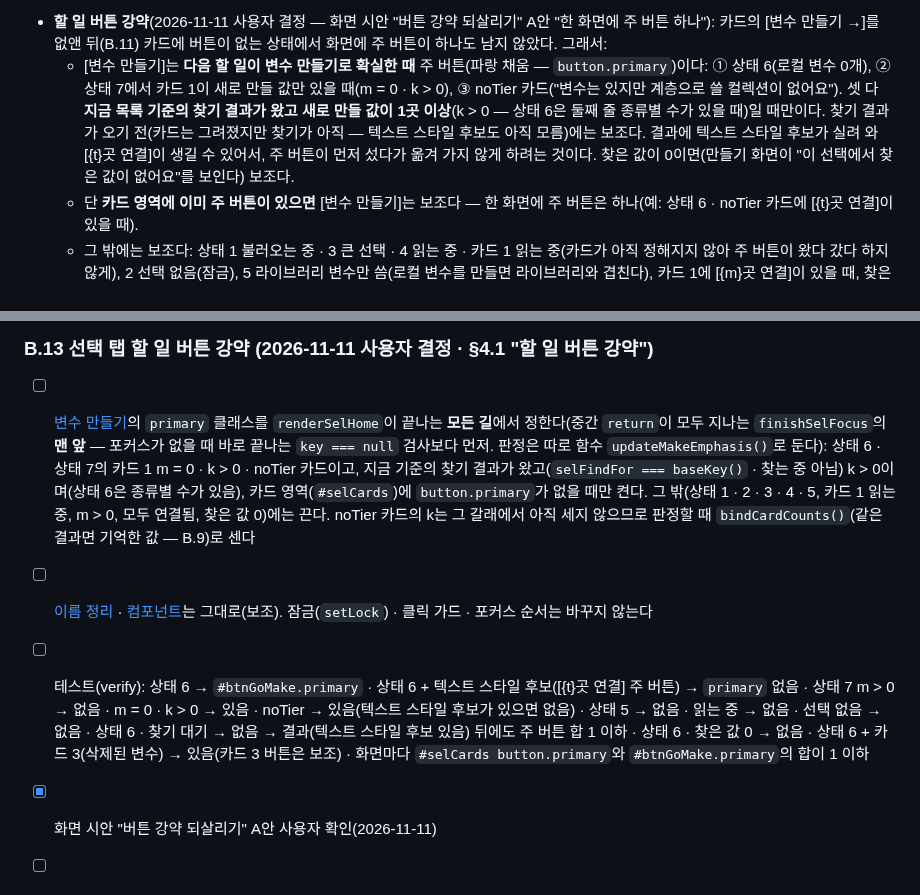
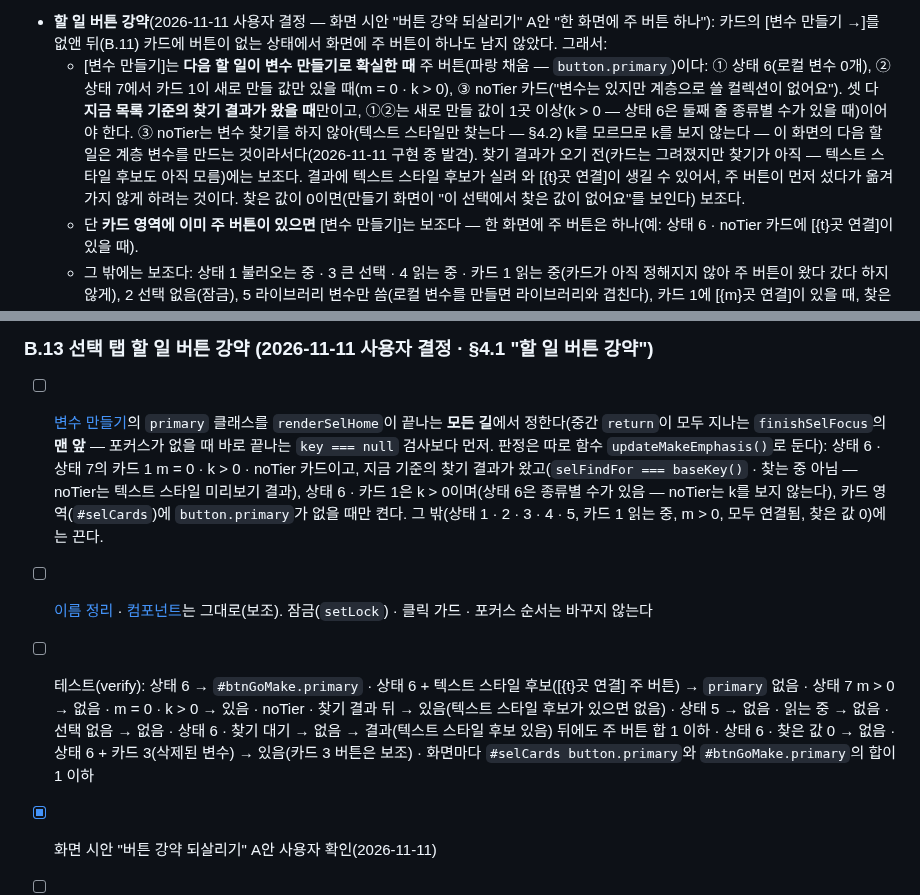
Before and after one commit to xnauddl/design, a Markdown page: docs/ia-v4.md, 2 parts joined by grey strips. Drawn GitHub-style.

Commit message:
명세: B.13 noTier는 k를 보지 않음 — noTier는 변수 찾기를 하지 않아 k를 모름(구현 중 발견)
Co-Authored-By: Claude Opus 5.5 <noreply@anthropic.com>
Claude-Session: https://claude.ai/code/session_01PEuwdZmNjruS7D1n9gMsvx

```diff
--- a/docs/ia-v4.md
+++ b/docs/ia-v4.md
@@ -258,7 +258,7 @@
 
 **할 일**(맨 아래 고정, 구분선 위 — 2026-11-10 UX 검수 B, "변수 만들기" 입구가 카드 1 회색 글 속 링크라 잘 안 보이고 만들 값이 0이면 사라졌다): "할 일"(`v4.tidy` 글을 바꿈) + [변수 만들기] → §4.3(새 버튼 `btnGoMake`, 키 `make.title`) · [이름 정리] → §4.4 · [컴포넌트 베타] → §4.5. 버튼 강약은 아래 "할 일 버튼 강약"을 따른다. 선택이 있으면 늘 보인다(만들 값이 0이어도 — 만들기 화면이 "이 선택에서 찾은 값이 없어요"를 보인다). 잠금 기준은 **목록 기준이 없을 때**(상태 2 선택 없음 — 플러그인이 선택을 비워도 기준이 남아 있으면 잠그지 않는다): 셋 다 `aria-disabled`(사유 `status.noSelection` "선택이 없어요 — 캔버스에서 레이어를 선택하세요"), 클릭 가드도 같은 기준(`(baseline ?? curSel).count` — `showSelSub` · `showMakeScreen`과 같음). 들어간 뒤 ←로 돌아오면 포커스는 그 버튼. 연 버튼이 없으면 카드 영역의 첫 버튼(카드 1에 없으면 카드 2 [보기 →] · 카드 3 [선택]), 그것도 없으면 할 일의 [변수 만들기](줄의 첫 버튼 — §2.1 · §2.5). **다시 그린 뒤** 포커스가 있던 카드 버튼이 없어져도(예: [{m}곳 연결]에 포커스, 다시 읽은 뒤 m = 0, 상태 3 카드의 [읽기]를 눌러 카드가 "읽는 중"으로 바뀜) 같은 순서로 옮긴다. 단 없어진 것이 카드 3 [연결 풀기]면 바로 [변수 만들기](위 [연결 풀기] 포커스). 카드 3 [연결 풀기] 뒤 카드가 사라지면 바로 [변수 만들기].
 - **할 일 버튼 강약**(2026-11-11 사용자 결정 — 화면 시안 "버튼 강약 되살리기" A안 "한 화면에 주 버튼 하나"): 카드의 [변수 만들기 →]를 없앤 뒤(B.11) 카드에 버튼이 없는 상태에서 화면에 주 버튼이 하나도 남지 않았다. 그래서:
-  - [변수 만들기]는 **다음 할 일이 변수 만들기로 확실한 때** 주 버튼(파랑 채움 — `button.primary`)이다: ① 상태 6(로컬 변수 0개), ② 상태 7에서 카드 1이 새로 만들 값만 있을 때(m = 0 · k > 0), ③ noTier 카드("변수는 있지만 계층으로 쓸 컬렉션이 없어요"). 셋 다 **지금 목록 기준의 찾기 결과가 왔고 새로 만들 값이 1곳 이상**(k > 0 — 상태 6은 둘째 줄 종류별 수가 있을 때)일 때만이다. 찾기 결과가 오기 전(카드는 그려졌지만 찾기가 아직 — 텍스트 스타일 후보도 아직 모름)에는 보조다. 결과에 텍스트 스타일 후보가 실려 와 [{t}곳 연결]이 생길 수 있어서, 주 버튼이 먼저 섰다가 옮겨 가지 않게 하려는 것이다. 찾은 값이 0이면(만들기 화면이 "이 선택에서 찾은 값이 없어요"를 보인다) 보조다.
+  - [변수 만들기]는 **다음 할 일이 변수 만들기로 확실한 때** 주 버튼(파랑 채움 — `button.primary`)이다: ① 상태 6(로컬 변수 0개), ② 상태 7에서 카드 1이 새로 만들 값만 있을 때(m = 0 · k > 0), ③ noTier 카드("변수는 있지만 계층으로 쓸 컬렉션이 없어요"). 셋 다 **지금 목록 기준의 찾기 결과가 왔을 때**만이고, ①②는 새로 만들 값이 1곳 이상(k > 0 — 상태 6은 둘째 줄 종류별 수가 있을 때)이어야 한다. ③ noTier는 변수 찾기를 하지 않아(텍스트 스타일만 찾는다 — §4.2) k를 모르므로 k를 보지 않는다 — 이 화면의 다음 할 일은 계층 변수를 만드는 것이라서다(2026-11-11 구현 중 발견). 찾기 결과가 오기 전(카드는 그려졌지만 찾기가 아직 — 텍스트 스타일 후보도 아직 모름)에는 보조다. 결과에 텍스트 스타일 후보가 실려 와 [{t}곳 연결]이 생길 수 있어서, 주 버튼이 먼저 섰다가 옮겨 가지 않게 하려는 것이다. 찾은 값이 0이면(만들기 화면이 "이 선택에서 찾은 값이 없어요"를 보인다) 보조다.
   - 단 **카드 영역에 이미 주 버튼이 있으면** [변수 만들기]는 보조다 — 한 화면에 주 버튼은 하나(예: 상태 6 · noTier 카드에 [{t}곳 연결]이 있을 때).
   - 그 밖에는 보조다: 상태 1 불러오는 중 · 3 큰 선택 · 4 읽는 중 · 카드 1 읽는 중(카드가 아직 정해지지 않아 주 버튼이 왔다 갔다 하지 않게), 2 선택 없음(잠금), 5 라이브러리 변수만 씀(로컬 변수를 만들면 라이브러리와 겹친다), 카드 1에 [{m}곳 연결]이 있을 때, 찾은 값이 모두 연결됐을 때(만들 값 0). 카드 3([선택] · [연결 풀기] — 보조 버튼)만 있는 것은 주 버튼으로 치지 않는다.
   - [이름 정리] · [컴포넌트 베타]는 늘 보조다.
@@ -854,8 +854,8 @@
 
 ### B.13 선택 탭 할 일 버튼 강약 (2026-11-11 사용자 결정 · §4.1 "할 일 버튼 강약")
 
-- [ ] [변수 만들기](`btnGoMake`)의 `primary` 클래스를 `renderSelHome`이 끝나는 **모든 길**에서 정한다(중간 `return`이 모두 지나는 `finishSelFocus`의 **맨 앞** — 포커스가 없을 때 바로 끝나는 `key === null` 검사보다 먼저. 판정은 따로 함수 `updateMakeEmphasis()`로 둔다): 상태 6 · 상태 7의 카드 1 m = 0 · k > 0 · noTier 카드이고, 지금 기준의 찾기 결과가 왔고(`selFindFor === baseKey()` · 찾는 중 아님) k > 0이며(상태 6은 종류별 수가 있음), 카드 영역(`#selCards`)에 `button.primary`가 없을 때만 켠다. 그 밖(상태 1 · 2 · 3 · 4 · 5, 카드 1 읽는 중, m > 0, 모두 연결됨, 찾은 값 0)에는 끈다. noTier 카드의 k는 그 갈래에서 아직 세지 않으므로 판정할 때 `bindCardCounts()`(같은 결과면 기억한 값 — B.9)로 센다
+- [ ] [변수 만들기](`btnGoMake`)의 `primary` 클래스를 `renderSelHome`이 끝나는 **모든 길**에서 정한다(중간 `return`이 모두 지나는 `finishSelFocus`의 **맨 앞** — 포커스가 없을 때 바로 끝나는 `key === null` 검사보다 먼저. 판정은 따로 함수 `updateMakeEmphasis()`로 둔다): 상태 6 · 상태 7의 카드 1 m = 0 · k > 0 · noTier 카드이고, 지금 기준의 찾기 결과가 왔고(`selFindFor === baseKey()` · 찾는 중 아님 — noTier는 텍스트 스타일 미리보기 결과), 상태 6 · 카드 1은 k > 0이며(상태 6은 종류별 수가 있음 — noTier는 k를 보지 않는다), 카드 영역(`#selCards`)에 `button.primary`가 없을 때만 켠다. 그 밖(상태 1 · 2 · 3 · 4 · 5, 카드 1 읽는 중, m > 0, 모두 연결됨, 찾은 값 0)에는 끈다.
 - [ ] [이름 정리](`btnGoRename`) · [컴포넌트](`btnGoComponents`)는 그대로(보조). 잠금(`setLock`) · 클릭 가드 · 포커스 순서는 바꾸지 않는다
-- [ ] 테스트(verify): 상태 6 → `#btnGoMake.primary` · 상태 6 + 텍스트 스타일 후보([{t}곳 연결] 주 버튼) → `primary` 없음 · 상태 7 m > 0 → 없음 · m = 0 · k > 0 → 있음 · noTier → 있음(텍스트 스타일 후보가 있으면 없음) · 상태 5 → 없음 · 읽는 중 → 없음 · 선택 없음 → 없음 · 상태 6 · 찾기 대기 → 없음 → 결과(텍스트 스타일 후보 있음) 뒤에도 주 버튼 합 1 이하 · 상태 6 · 찾은 값 0 → 없음 · 상태 6 + 카드 3(삭제된 변수) → 있음(카드 3 버튼은 보조) · 화면마다 `#selCards button.primary`와 `#btnGoMake.primary`의 합이 1 이하
+- [ ] 테스트(verify): 상태 6 → `#btnGoMake.primary` · 상태 6 + 텍스트 스타일 후보([{t}곳 연결] 주 버튼) → `primary` 없음 · 상태 7 m > 0 → 없음 · m = 0 · k > 0 → 있음 · noTier · 찾기 결과 뒤 → 있음(텍스트 스타일 후보가 있으면 없음) · 상태 5 → 없음 · 읽는 중 → 없음 · 선택 없음 → 없음 · 상태 6 · 찾기 대기 → 없음 → 결과(텍스트 스타일 후보 있음) 뒤에도 주 버튼 합 1 이하 · 상태 6 · 찾은 값 0 → 없음 · 상태 6 + 카드 3(삭제된 변수) → 있음(카드 3 버튼은 보조) · 화면마다 `#selCards button.primary`와 `#btnGoMake.primary`의 합이 1 이하
 - [x] 화면 시안 "버튼 강약 되살리기" A안 사용자 확인(2026-11-11)
 - [ ] 구현 뒤 실제 화면 스크린샷 대조 · Figma 실기 확인
```
